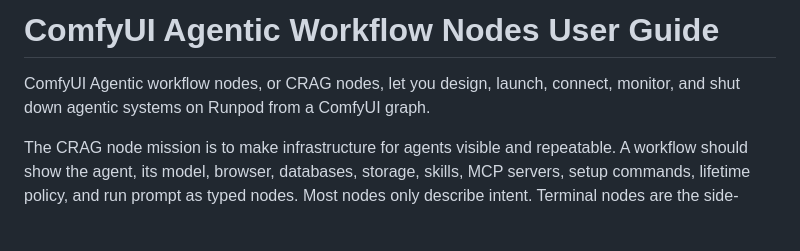
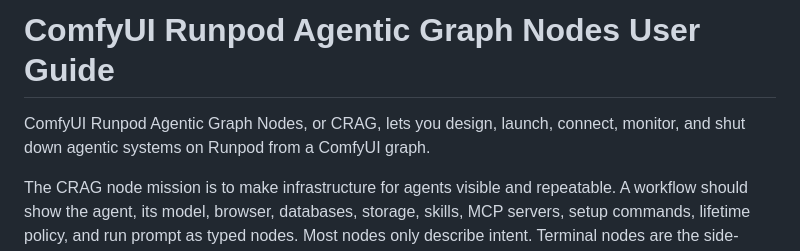
Before and after one commit to ssube/comfyui-runpod-agentic-nodes, a Markdown page: docs/user_guide.md, the part around the change. GitHub-like rendering; blank space fills up the shorter version.

```diff
--- a/docs/user_guide.md
+++ b/docs/user_guide.md
@@ -1,6 +1,6 @@
-# ComfyUI Agentic Workflow Nodes User Guide
+# ComfyUI Runpod Agentic Graph Nodes User Guide
 
-ComfyUI Agentic workflow nodes, or CRAG nodes, let you design, launch, connect, monitor, and shut down agentic systems on Runpod from a ComfyUI graph.
+ComfyUI Runpod Agentic Graph Nodes, or CRAG, lets you design, launch, connect, monitor, and shut down agentic systems on Runpod from a ComfyUI graph.
 
 The CRAG node mission is to make infrastructure for agents visible and repeatable. A workflow should show the agent, its model, browser, databases, storage, skills, MCP servers, setup commands, lifetime policy, and run prompt as typed nodes. Most nodes only describe intent. Terminal nodes are the side-effect boundary: `Run on Runpod` can create, mutate, or clean up Runpod resources, local runtime terminals can create or clean local containers, and `Build Container` can commit a local container image.
 
```
Also changed, not shown: README.md (+3 -3 lines).
